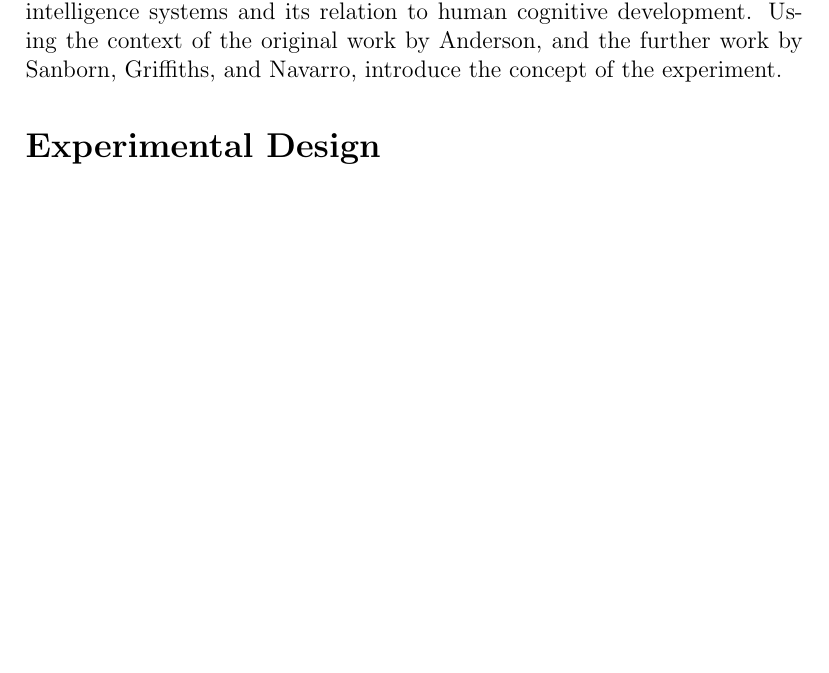
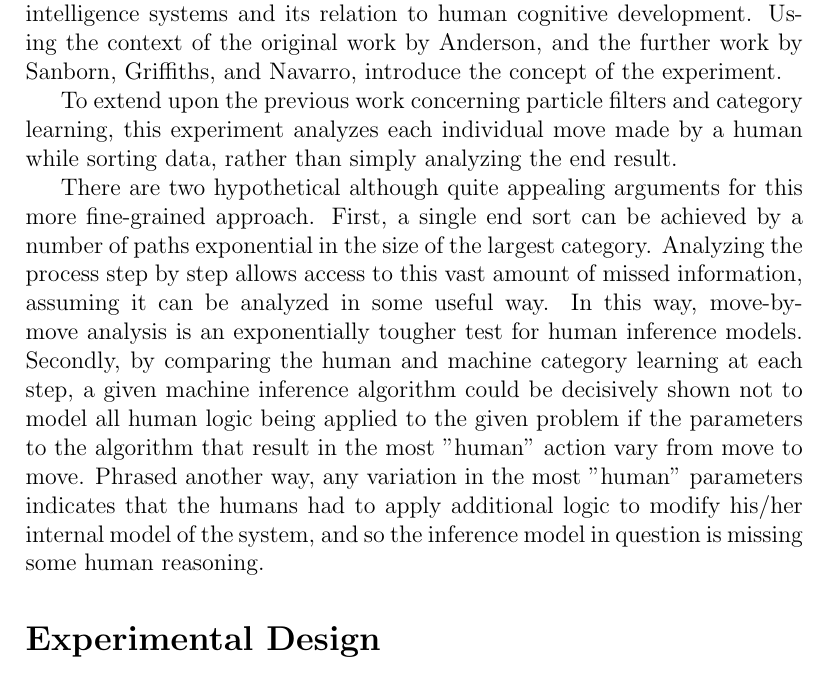
Before and after one commit to tbohlen/human-gibbs, a LaTeX document (paper/category-learning.tex, which reads paper/intro.tex): part of page 2 of 5, cut so that both start at the same text, the shorter picture padded with empty space. Compiled offline with pdfLaTeX.

Commit message:
Added intro paragraph on reason for this analysis

```diff
--- a/paper/intro.tex
+++ b/paper/intro.tex
@@ -4,3 +4,7 @@ Start with explaining category learning, including its importance in artificial
 intelligence systems and its relation to human cognitive development. Using the
 context of the original work by Anderson, and the further work by Sanborn,
 Griffiths, and Navarro, introduce the concept of the experiment.
+
+To extend upon the previous work concerning particle filters and category learning, this experiment analyzes each individual move made by a human while sorting data, rather than simply analyzing the end result.
+
+There are two hypothetical although quite appealing arguments for this more fine-grained approach. First, a single end sort can be achieved by a number of paths exponential in the size of the largest category. Analyzing the process step by step allows access to this vast amount of missed information, assuming it can be analyzed in some useful way. In this way, move-by-move analysis is an exponentially tougher test for human inference models. Secondly, by comparing the human and machine category learning at each step, a given machine inference algorithm could be decisively shown not to model all human logic being applied to the given problem if the parameters to the algorithm that result in the most "human" action vary from move to move. Phrased another way, any variation in the most "human" parameters indicates that the humans had to apply additional logic to modify his/her internal model of the system, and so the inference model in question is missing some human reasoning.
```
